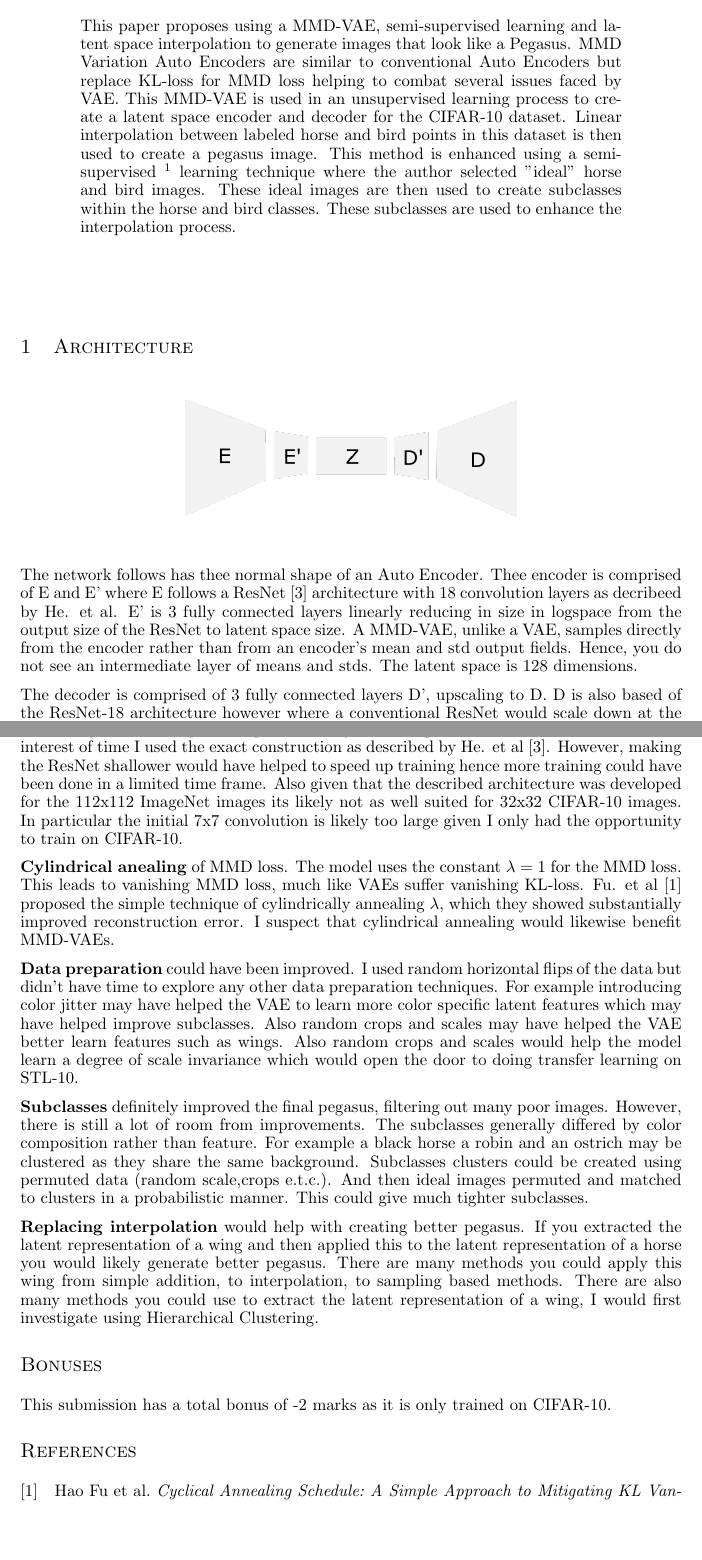
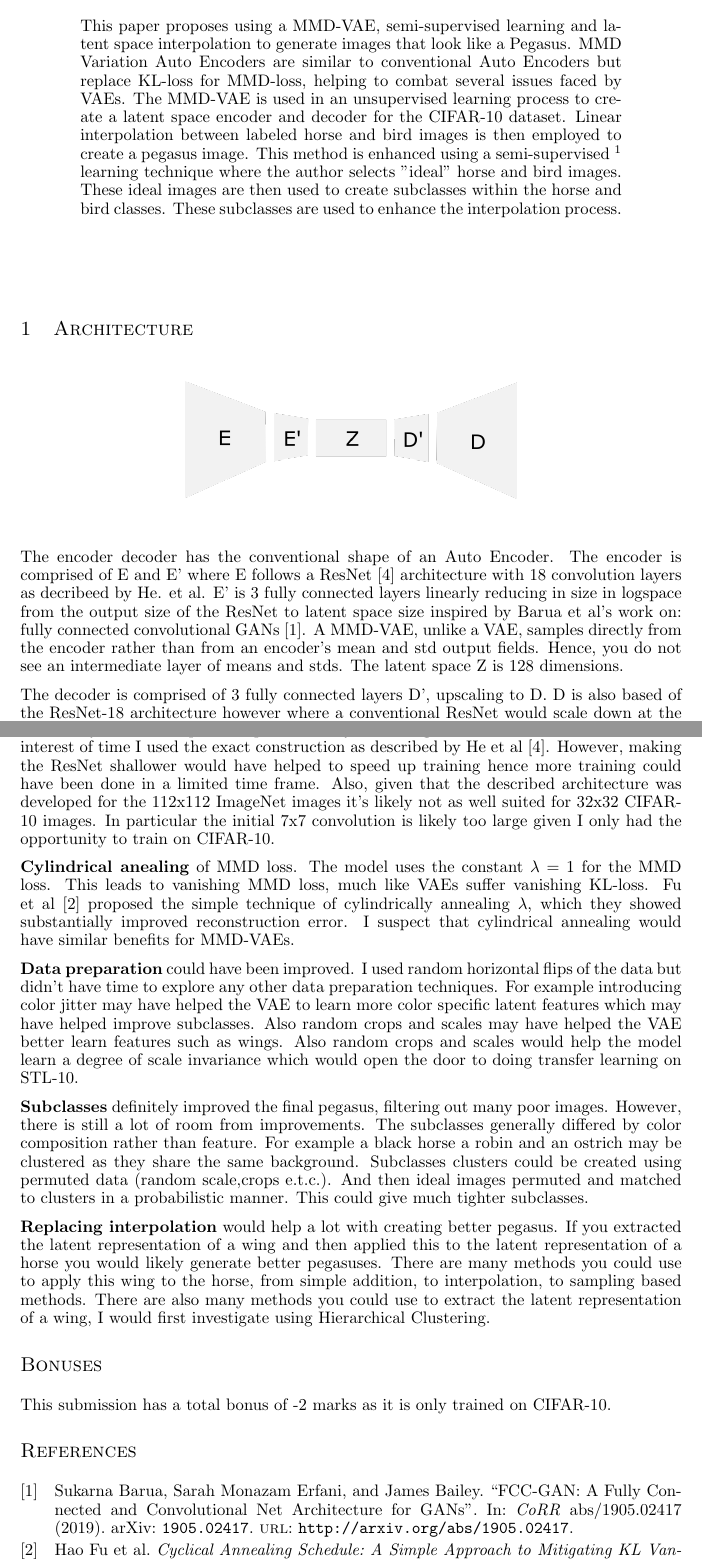
Before and after one commit to kittytastic/Y3-CW-DeepLearning, a LaTeX paper (Pegasus/Report/paper.tex): two parts of pages 1 and 4 of 4 before the commit and two parts of pages 1 and 4 of 5 after it, joined at a grey line, cut so that both start at the same text, the shorter picture padded with empty space. Compiled offline with pdfLaTeX.

Commit message:
Proof Read pegasus

```diff
--- a/Pegasus/Report/paper.tex
+++ b/Pegasus/Report/paper.tex
@@ -19,7 +19,7 @@
 \begin{document}
 \maketitle
 \begin{abstract}
-    This paper proposes using a MMD-VAE, semi-supervised learning and latent space interpolation to generate images that look like a Pegasus. MMD Variation Auto Encoders are similar to conventional Auto Encoders but replace KL-loss for MMD loss helping to combat several issues faced by VAE. This MMD-VAE is used in an unsupervised learning process to create a latent space encoder and decoder for the CIFAR-10 dataset. Linear interpolation between labeled horse and bird points in this dataset is then used to create a pegasus image. This method is enhanced using a semi-supervised \footnote{Although technically this isn't semi-supervised learning as it requires a fully labeled dataset like CIFAR-10. Given such a dataset the author uses a problem specific semi-supervised technique within that dataset.} learning technique where the author selected "ideal" horse and bird images. These ideal images are then used to create subclasses within the horse and bird classes. These subclasses are used to enhance the interpolation process.
+    This paper proposes using a MMD-VAE, semi-supervised learning and latent space interpolation to generate images that look like a Pegasus. MMD Variation Auto Encoders are similar to conventional Auto Encoders but replace KL-loss for MMD-loss, helping to combat several issues faced by VAEs. The MMD-VAE is used in an unsupervised learning process to create a latent space encoder and decoder for the CIFAR-10 dataset. Linear interpolation between labeled horse and bird images is then employed to create a pegasus image. This method is enhanced using a semi-supervised \footnote{Although technically this isn't semi-supervised learning as it requires a fully labeled dataset like CIFAR-10. Given such a dataset the author uses a problem specific semi-supervised technique within that dataset.} learning technique where the author selects "ideal" horse and bird images. These ideal images are then used to create subclasses within the horse and bird classes. These subclasses are used to enhance the interpolation process.
 
 \end{abstract}
 
@@ -28,8 +28,8 @@
 \begin{center}
     \includegraphics[width=0.5\textwidth]{figures/Encoder.png}
 \end{center}
-The network follows has thee normal shape of an Auto Encoder.
-Thee encoder is comprised of E and E' where E follows a ResNet \cite{ResNet} architecture with 18 convolution layers as decribeed by He. et al. E' is 3 fully connected layers linearly reducing in size in logspace from the output size of the ResNet to latent space size. A MMD-VAE, unlike a VAE, samples directly from the encoder rather than from an encoder's mean and std output fields. Hence, you do not see an intermediate layer of means and stds. The latent space is 128 dimensions.
+The encoder decoder has the conventional shape of an Auto Encoder.
+The encoder is comprised of E and E' where E follows a ResNet \cite{ResNet} architecture with 18 convolution layers as decribeed by He. et al. E' is 3 fully connected layers linearly reducing in size in logspace from the output size of the ResNet to latent space size inspired by Barua et al's work on: fully connected convolutional GANs \cite{fccGAN}. A MMD-VAE, unlike a VAE, samples directly from the encoder rather than from an encoder's mean and std output fields. Hence, you do not see an intermediate layer of means and stds. The latent space Z is 128 dimensions.
 
 The decoder is comprised of 3 fully connected layers D', upscaling to D. D is also based of the ResNet-18 architecture however where a conventional ResNet would scale down at the end of a convolutional layer D scales up.
 
@@ -113,15 +113,15 @@ Finally, the method of linear interpolation between a horse and a bird to create
 
 
 \section{Possible Improvements}
-There may be some scope for improvement by \textbf{tweaking the ResNet} construction. In the interest of time I used the exact construction as described by He. et al \cite{ResNet}. However, making the ResNet shallower would have helped to speed up training hence more training could have been done in a limited time frame. Also given that the described architecture was developed for the 112x112 ImageNet images its likely not as well suited for 32x32 CIFAR-10 images. In particular the initial 7x7 convolution is likely too large given I only had the opportunity to train on CIFAR-10.
+There may be some scope for improvement by \textbf{tweaking the ResNet} construction. In the interest of time I used the exact construction as described by He et al \cite{ResNet}. However, making the ResNet shallower would have helped to speed up training hence more training could have been done in a limited time frame. Also, given that the described architecture was developed for the 112x112 ImageNet images it's likely not as well suited for 32x32 CIFAR-10 images. In particular the initial 7x7 convolution is likely too large given I only had the opportunity to train on CIFAR-10.
 
-\textbf{Cylindrical anealing} of MMD loss. The model uses the constant $\lambda=1$ for the MMD loss. This leads to vanishing MMD loss, much like VAEs suffer vanishing KL-loss. Fu. et al \cite{cylindricalAnnealing} proposed the simple technique of cylindrically annealing $\lambda$, which they showed substantially improved reconstruction error. I suspect that cylindrical annealing would likewise benefit MMD-VAEs.
+\textbf{Cylindrical anealing} of MMD loss. The model uses the constant $\lambda=1$ for the MMD loss. This leads to vanishing MMD loss, much like VAEs suffer vanishing KL-loss. Fu et al \cite{cylindricalAnnealing} proposed the simple technique of cylindrically annealing $\lambda$, which they showed substantially improved reconstruction error. I suspect that cylindrical annealing would have similar benefits for MMD-VAEs.
 
 \textbf{Data preparation} could have been improved. I used random horizontal flips of the data but didn't have time to explore any other data preparation techniques. For example introducing color jitter may have helped the VAE to learn more color specific latent features which may have helped improve subclasses. Also random crops and scales may have helped the VAE better learn features such as wings. Also random crops and scales would help the model learn a degree of scale invariance which would open the door to doing transfer learning on STL-10.
 
 \textbf{Subclasses} definitely improved the final pegasus, filtering out many poor images. However, there is still a lot of room from improvements. The subclasses generally differed by color composition rather than feature. For example a black horse a robin and an ostrich may be clustered as they share the same background. Subclasses clusters could be created using permuted data (random scale,crops e.t.c.). And then ideal images permuted and matched to clusters in a probabilistic manner. This could give much tighter subclasses.
 
-\textbf{Replacing interpolation} would help with creating better pegasus. If you extracted the latent representation of a wing and then applied this to the latent representation of a horse you would likely generate better pegasus. There are many methods you could apply this wing from simple addition, to interpolation, to sampling based methods. There are also many methods you could use to extract the latent representation of a wing, I would first investigate using Hierarchical Clustering.
+\textbf{Replacing interpolation} would help a lot with creating better pegasus. If you extracted the latent representation of a wing and then applied this to the latent representation of a horse you would likely generate better pegasuses. There are many methods you could use to apply this wing to the horse, from simple addition, to interpolation, to sampling based methods. There are also many methods you could use to extract the latent representation of a wing, I would first investigate using Hierarchical Clustering.
 
 
 \section*{Bonuses}
```
Also changed, not shown: Pegasus/Report/paper.tex (12 more changed lines).
